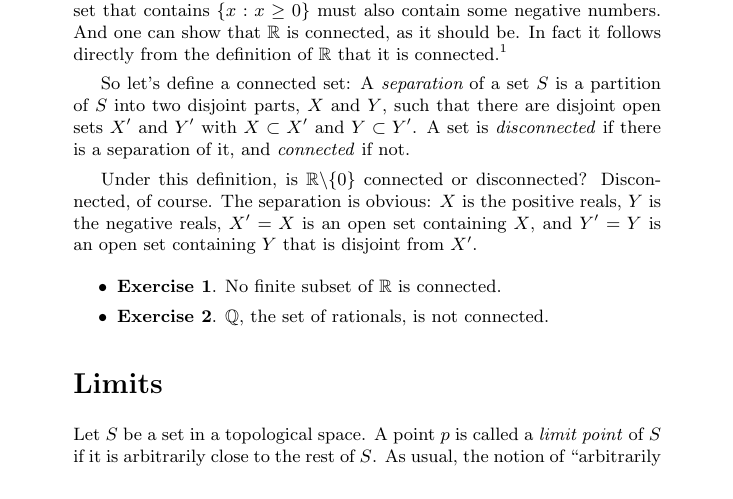
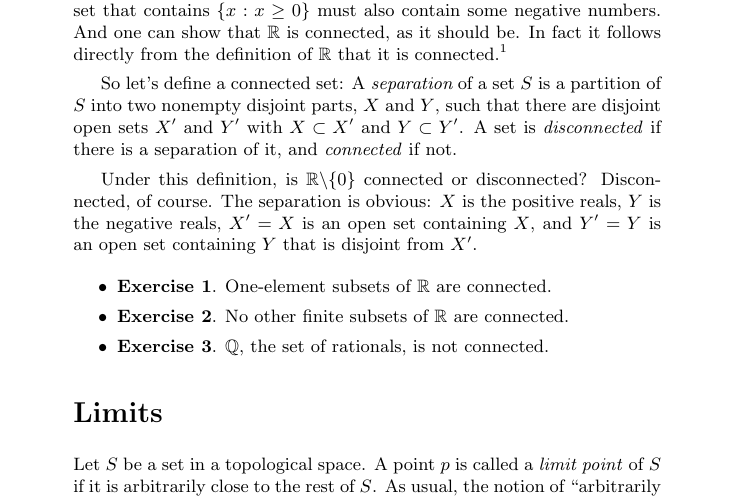
Before and after one commit to mjdominus/topology-doc, a LaTeX document (topology.tex): part of page 3 of 11, cut so that both start at the same text. Compiled offline with pdfLaTeX.

Commit message:
Attempt to correct a couple of small errors in the section on connectedness.

```diff
--- a/topology.tex
+++ b/topology.tex
@@ -182,7 +182,7 @@ that it is connected.\footnote{If you know the definition of $\R$ in
 terms of Dedekind cuts, you should be able to see this.}
 
 So let's define a connected set: A {\em separation} of a set $S$ is a
-partition of $S$ into two disjoint parts, $X$ and $Y$, such that there
+partition of $S$ into two nonempty disjoint parts, $X$ and $Y$, such that there
 are disjoint open sets $X'$ and $Y'$ with $X\subset X'$ and $Y \subset
 Y'$.  A set is {\em disconnected\/} if there is a separation of it,
 and {\em connected\/} if not.
@@ -199,7 +199,9 @@ open set containing $X$, and $Y'=Y$ is an open set containing $Y$ that
 is disjoint from $X'$.
 
 \begin{itemize}
-\Exercise. No finite subset of $\R$ is connected.
+\Exercise. One-element subsets of $\R$ are connected.
+
+\Exercise. No other finite subsets of $\R$ are connected.
 
 \Exercise. $\mathbb Q$, the set of rationals, is not connected.
 
```
